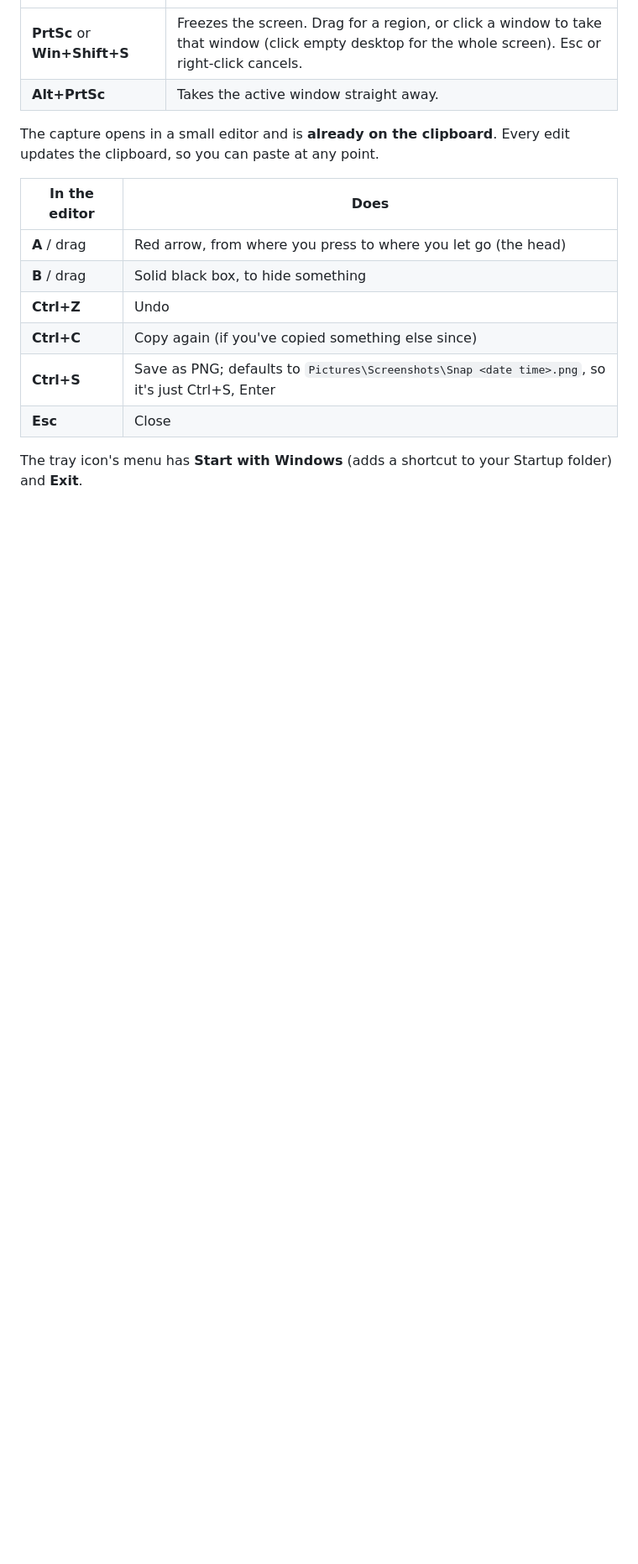
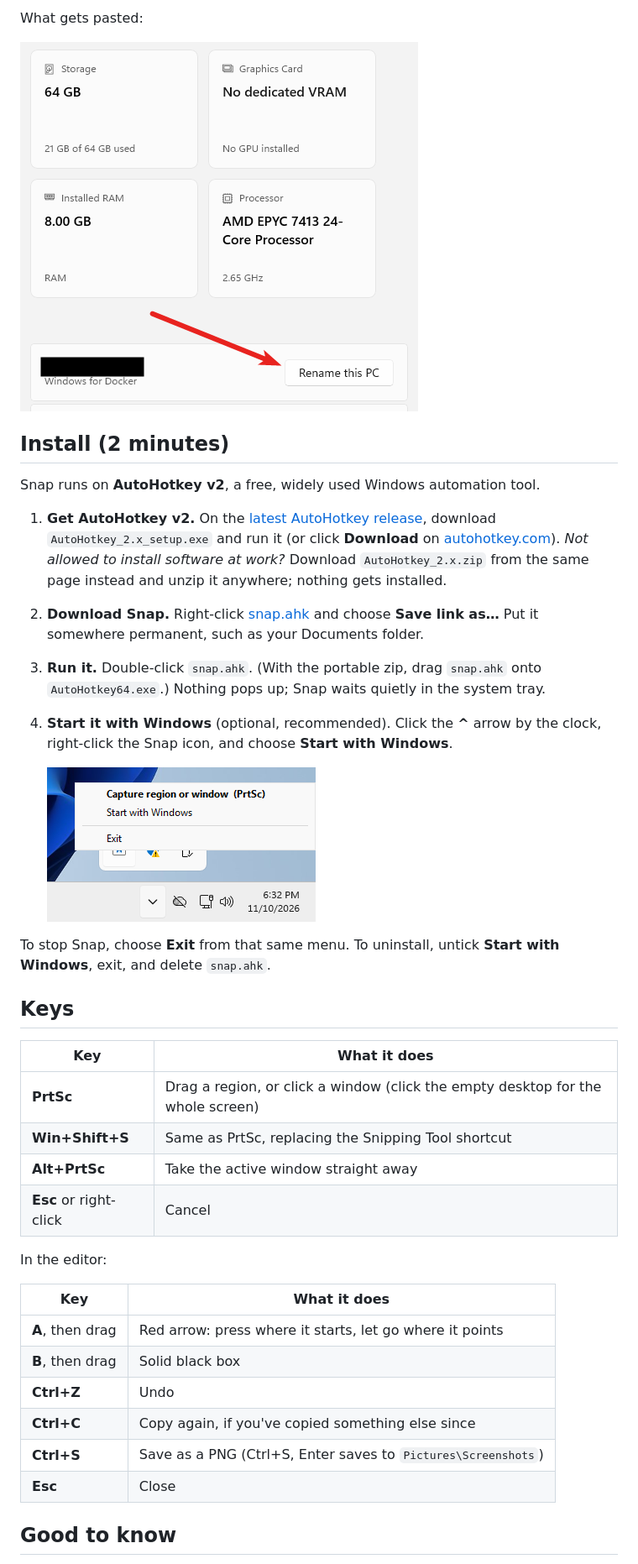
Before and after one commit to DanielGGordon/ScreenSnappy, a Markdown page: README.md, the part around one of its changes. Shown at 84% size. Rendered like a GitHub page; pictures changed too: docs/result.png (added), docs/tray.png (added); blank space fills up the shorter version.

```diff
--- a/README.md
+++ b/README.md
@@ -11,18 +26,47 @@ Snagit can't be installed and the Snipping Tool is too slow.
+What gets pasted:
+
+![The finished screenshot](docs/result.png)
+
+## Install (2 minutes)
+
+Snap runs on **AutoHotkey v2**, a free, widely used Windows automation tool.
+
+1. **Get AutoHotkey v2.** On the
+   [latest AutoHotkey release](https://github.com/AutoHotkey/AutoHotkey/releases/latest), download
+   `AutoHotkey_2.x_setup.exe` and run it (or click **Download** on [autohotkey.com](https://www.autohotkey.com/)).
+   *Not allowed to install software at work?* Download `AutoHotkey_2.x.zip` from the same page
+   instead and unzip it anywhere; nothing gets installed.
+2. **Download Snap.** Right-click [snap.ahk](https://github.com/DanielGGordon/snagit/raw/main/snap.ahk)
+   and choose **Save link as…** Put it somewhere permanent, such as your Documents folder.
+3. **Run it.** Double-click `snap.ahk`. (With the portable zip, drag `snap.ahk` onto
+   `AutoHotkey64.exe`.) Nothing pops up; Snap waits quietly in the system tray.
+4. **Start it with Windows** (optional, recommended). Click the **^** arrow by the clock, right-click
+   the Snap icon, and choose **Start with Windows**.
+
+   ![The Snap tray menu](docs/tray.png)
+
+To stop Snap, choose **Exit** from that same menu. To uninstall, untick **Start with Windows**, exit,
+and delete `snap.ahk`.
+
+## Keys
+
+| Key | What it does |
 | --- | --- |
-| **PrtSc** or **Win+Shift+S** | Freezes the screen. Drag for a region, or click a window to take that window (click empty desktop for the whole screen). Esc or right-click cancels. |
-| **Alt+PrtSc** | Takes the active window straight away. |
+| **PrtSc** | Drag a region, or click a window (click the empty desktop for the whole screen) |
+| **Win+Shift+S** | Same as PrtSc, replacing the Snipping Tool shortcut |
+| **Alt+PrtSc** | Take the active window straight away |
+| **Esc** or right-click | Cancel |
 
-The capture opens in a small editor and is **already on the clipboard**. Every edit updates the
-clipboard, so you can paste at any point.
+In the editor:
 
-| In the editor | Does |
+| Key | What it does |
 | --- | --- |
-| **A** / drag | Red arrow, from where you press to where you let go (the head) |
-| **B** / drag | Solid black box, to hide something |
+| **A**, then drag | Red arrow: press where it starts, let go where it points |
+| **B**, then drag | Solid black box |
 | **Ctrl+Z** | Undo |
-| **Ctrl+C** | Copy again (if you've copied something else since) |
-| **Ctrl+S** | Save as PNG; defaults to `Pictures\Screenshots\Snap <date time>.png`, so it's just Ctrl+S, Enter |
+| **Ctrl+C** | Copy again, if you've copied something else since |
+| **Ctrl+S** | Save as a PNG (Ctrl+S, Enter saves to `Pictures\Screenshots`) |
 | **Esc** | Close |
 
-The tray icon's menu has **Start with Windows** (adds a shortcut to your Startup folder) and **Exit**.
+## Good to know
 
```
Also changed, not shown: other parts of README.md (+24 -17 lines), docs/editor.png (added), docs/pick.png (added).
